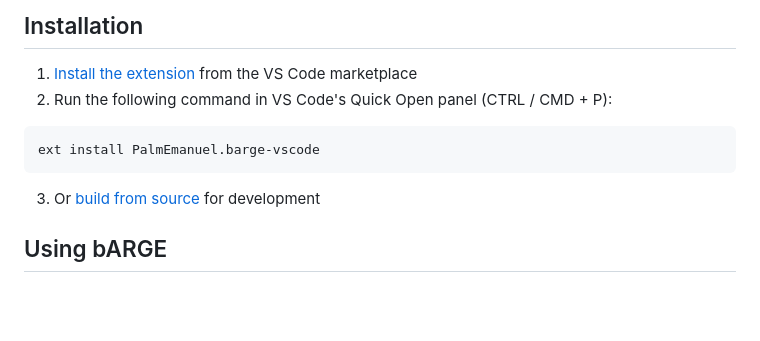
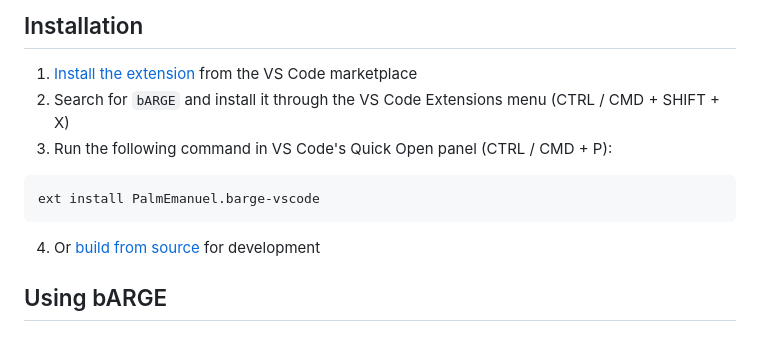
Before and after one commit to PalmEmanuel/bARGE, a Markdown page: README.md, the part around the change. Rendered like a GitHub page; blank space fills up the shorter version.

Commit message:
docs: Update installation instructions in README.md (#116)

````diff
--- a/README.md
+++ b/README.md
@@ -20,13 +20,14 @@ bARGE is a Visual Studio Code extension that brings Azure Resource Graph queryin
 ## Installation
 
 1. [Install the extension](https://marketplace.visualstudio.com/items?itemName=PalmEmanuel.barge-vscode) from the VS Code marketplace
-2. Run the following command in VS Code's Quick Open panel (CTRL / CMD + P):
+2. Search for `bARGE` and install it through the VS Code Extensions menu (CTRL / CMD + SHIFT + X)
+3. Run the following command in VS Code's Quick Open panel (CTRL / CMD + P):
 
 ```
 ext install PalmEmanuel.barge-vscode
 ```
 
-3. Or [build from source](#building-from-source) for development
+4. Or [build from source](#building-from-source) for development
 
 ## Using bARGE
 
````
